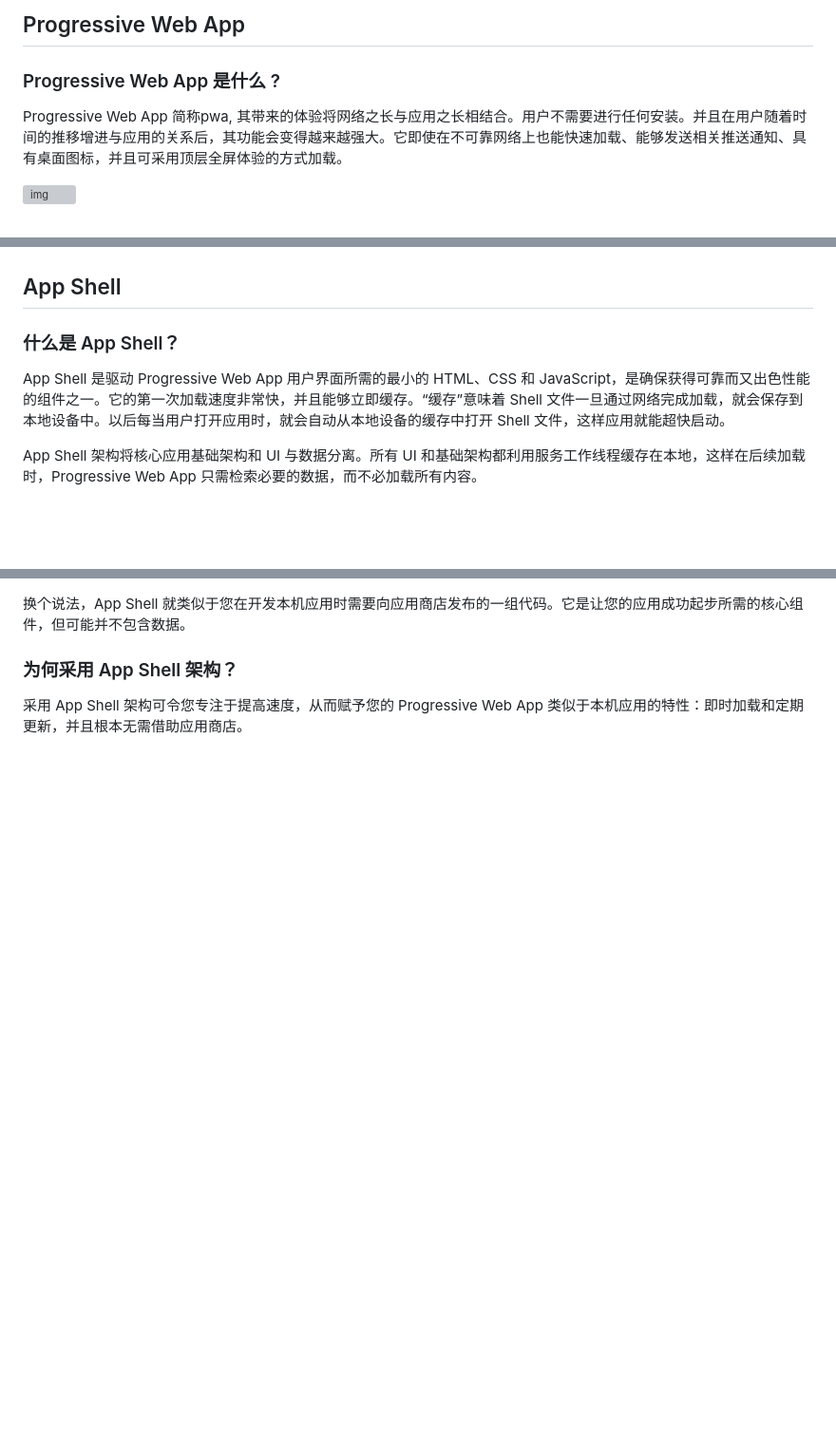
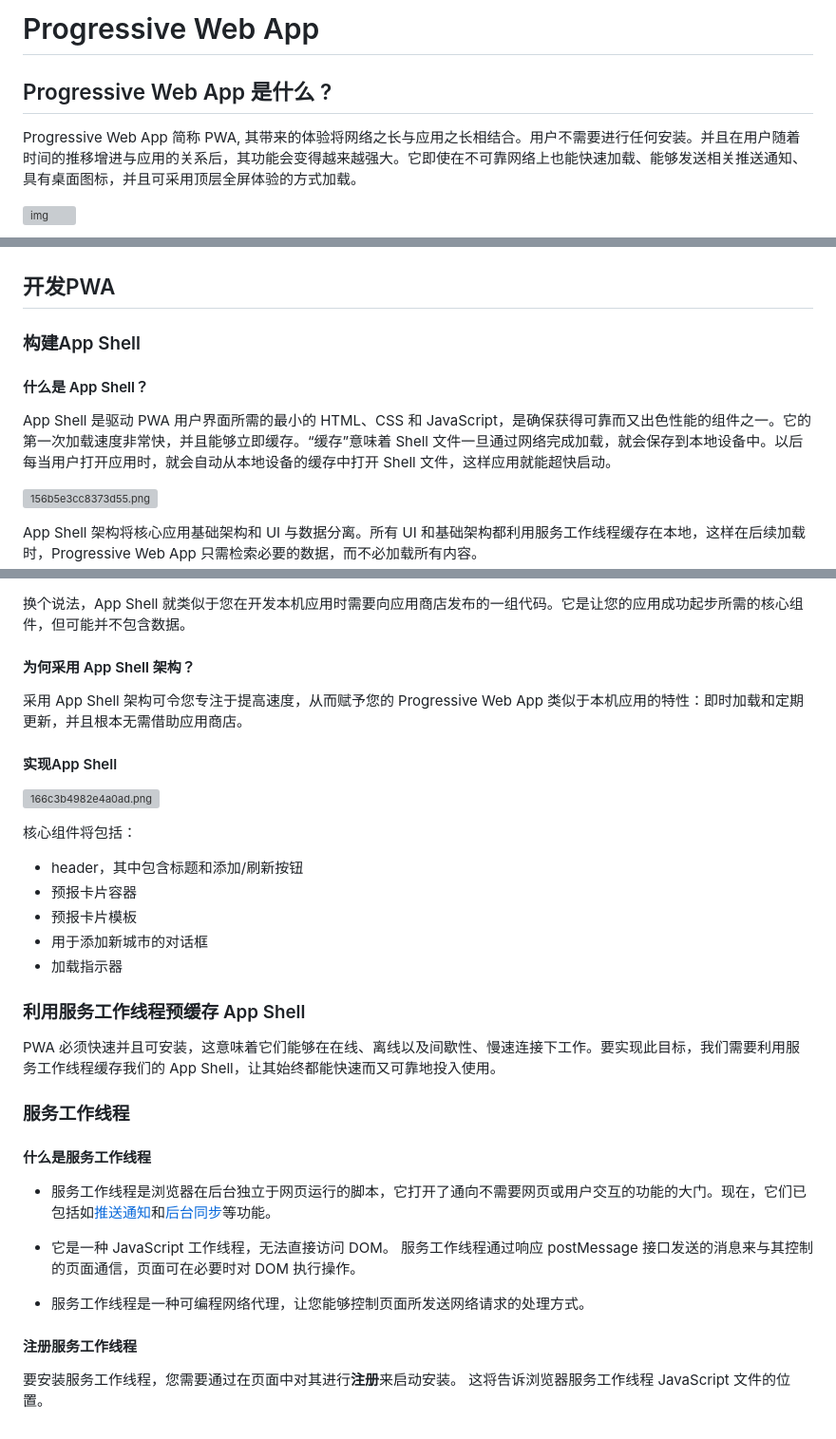
Before and after one commit to itpers/imgres, a Markdown page: 简介.md, 3 parts joined by grey strips. Shown: that part at 95% size. Drawn GitHub-style; blank space fills up the shorter version; grey boxes are pictures that could not be loaded.

```diff
--- a/简介.md
+++ b/简介.md
@@ -1,10 +1,8 @@
-## Progressive Web App
+# Progressive Web App
 
+## Progressive Web App 是什么 ?
 
-
-### Progressive Web App 是什么 ?
-
-Progressive Web App 简称pwa, 其带来的体验将网络之长与应用之长相结合。用户不需要进行任何安装。并且在用户随着时间的推移增进与应用的关系后，其功能会变得越来越强大。它即使在不可靠网络上也能快速加载、能够发送相关推送通知、具有桌面图标，并且可采用顶层全屏体验的方式加载。
+Progressive Web App 简称 PWA, 其带来的体验将网络之长与应用之长相结合。用户不需要进行任何安装。并且在用户随着时间的推移增进与应用的关系后，其功能会变得越来越强大。它即使在不可靠网络上也能快速加载、能够发送相关推送通知、具有桌面图标，并且可采用顶层全屏体验的方式加载。
 
 
 
@@ -64,11 +62,15 @@ Progressive Web App 简称pwa, 其带来的体验将网络之长与应用之长
 
 ![img](https://github.com/itpers/imgres/blob/master/img/notify.png?raw=true)
 
-## App Shell
+## 开发PWA
 
-### 什么是 App Shell？
+### 构建App Shell
 
-App Shell 是驱动 Progressive Web App 用户界面所需的最小的 HTML、CSS 和 JavaScript，是确保获得可靠而又出色性能的组件之一。它的第一次加载速度非常快，并且能够立即缓存。“缓存”意味着 Shell 文件一旦通过网络完成加载，就会保存到本地设备中。以后每当用户打开应用时，就会自动从本地设备的缓存中打开 Shell 文件，这样应用就能超快启动。
+#### 什么是 App Shell？
+
+App Shell 是驱动 PWA 用户界面所需的最小的 HTML、CSS 和 JavaScript，是确保获得可靠而又出色性能的组件之一。它的第一次加载速度非常快，并且能够立即缓存。“缓存”意味着 Shell 文件一旦通过网络完成加载，就会保存到本地设备中。以后每当用户打开应用时，就会自动从本地设备的缓存中打开 Shell 文件，这样应用就能超快启动。
+
+![156b5e3cc8373d55.png](https://developers.google.com/web/fundamentals/codelabs/your-first-pwapp/img/156b5e3cc8373d55.png?hl=zh-cn)
 
 App Shell 架构将核心应用基础架构和 UI 与数据分离。所有 UI 和基础架构都利用服务工作线程缓存在本地，这样在后续加载时，Progressive Web App 只需检索必要的数据，而不必加载所有内容。
 
@@ -77,5 +77,36 @@ App Shell 架构将核心应用基础架构和 UI 与数据分离。所有 UI
 换个说法，App Shell 就类似于您在开发本机应用时需要向应用商店发布的一组代码。它是让您的应用成功起步所需的核心组件，但可能并不包含数据。
 
-### 为何采用 App Shell 架构？
+#### 为何采用 App Shell 架构？
 
 采用 App Shell 架构可令您专注于提高速度，从而赋予您的 Progressive Web App 类似于本机应用的特性：即时加载和定期更新，并且根本无需借助应用商店。
+
+#### 实现App Shell
+
+![166c3b4982e4a0ad.png](https://developers.google.com/web/fundamentals/codelabs/your-first-pwapp/img/166c3b4982e4a0ad.png?hl=zh-cn)
+
+核心组件将包括：
+
+- header，其中包含标题和添加/刷新按钮
+- 预报卡片容器
+- 预报卡片模板
+- 用于添加新城市的对话框
+- 加载指示器
+
+### 利用服务工作线程预缓存 App Shell
+
+PWA 必须快速并且可安装，这意味着它们能够在在线、离线以及间歇性、慢速连接下工作。要实现此目标，我们需要利用服务工作线程缓存我们的 App Shell，让其始终都能快速而又可靠地投入使用。
+
+
+
+### 服务工作线程
+
+#### 什么是服务工作线程
+
+- 服务工作线程是浏览器在后台独立于网页运行的脚本，它打开了通向不需要网页或用户交互的功能的大门。现在，它们已包括如[推送通知](https://developers.google.com/web/updates/2015/03/push-notifications-on-the-open-web?hl=zh-cn)和[后台同步](https://developers.google.com/web/updates/2015/12/background-sync?hl=zh-cn)等功能。
+
+- 它是一种 JavaScript 工作线程，无法直接访问 DOM。 服务工作线程通过响应 postMessage 接口发送的消息来与其控制的页面通信，页面可在必要时对 DOM 执行操作。
+- 服务工作线程是一种可编程网络代理，让您能够控制页面所发送网络请求的处理方式。
+
+#### 注册服务工作线程
+
+要安装服务工作线程，您需要通过在页面中对其进行**注册**来启动安装。 这将告诉浏览器服务工作线程 JavaScript 文件的位置。
```
Also changed, not shown: other parts of 简介.md (+1 -3 lines), img/register-sw.png (added).
